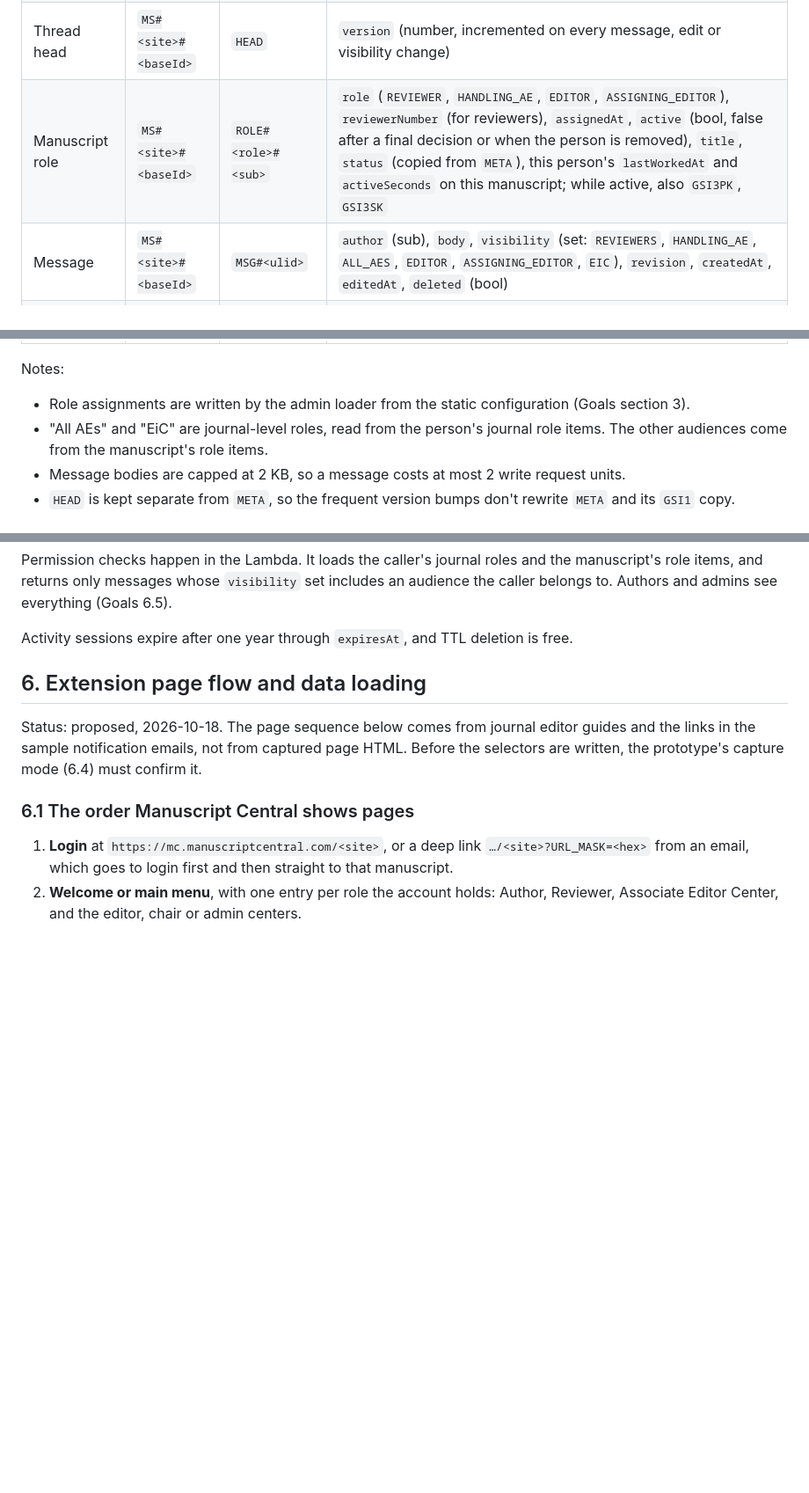
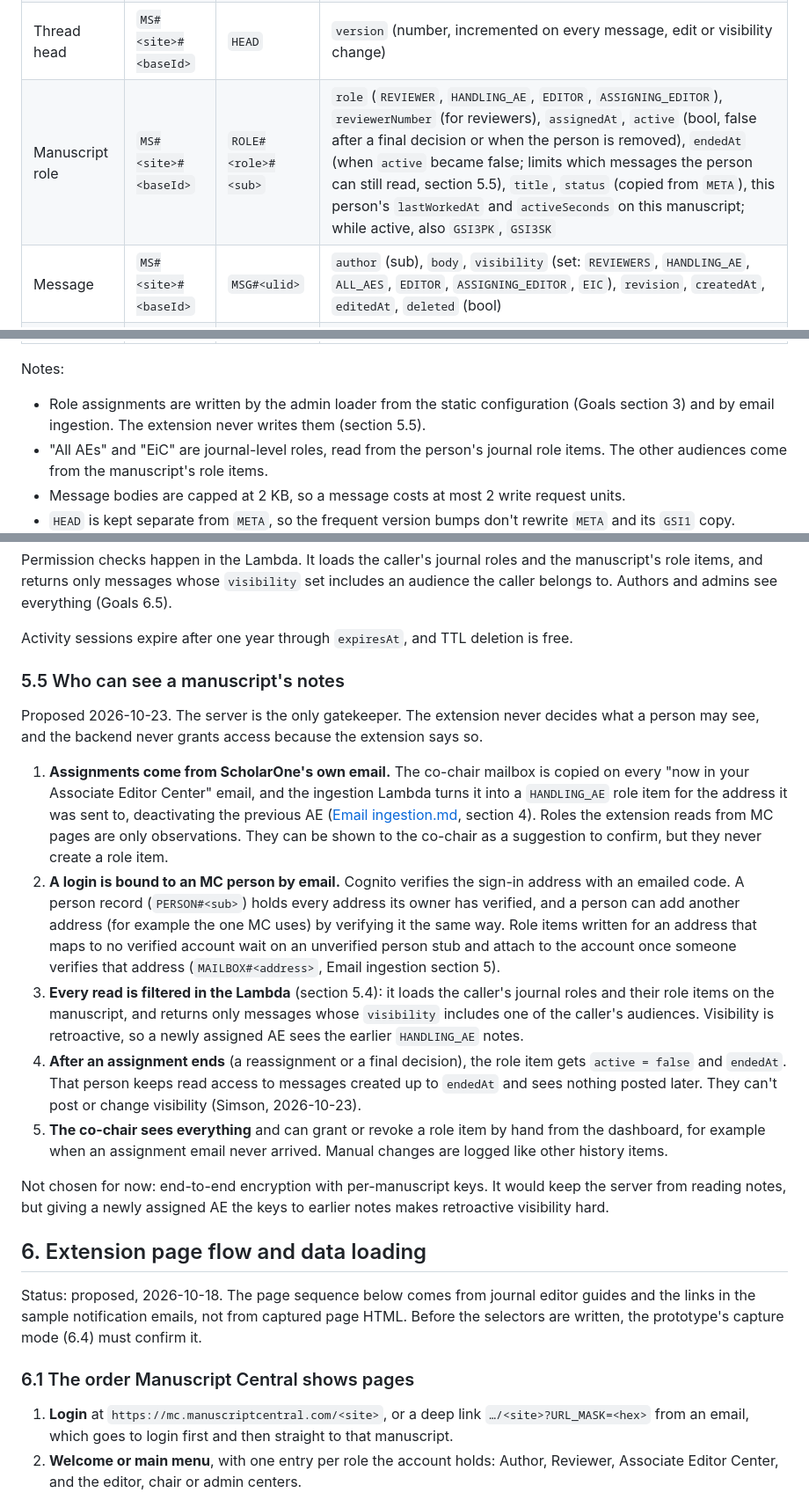
Before and after one commit to ustpc/electric-mc, a Markdown page: doc/Technical Stack and Architecture.md, 3 parts joined by grey strips. Shown at 88% size. GitHub-like rendering; blank space fills up the shorter version.

Commit message:
Architecture: who can see a manuscript's notes (section 5.5)
Server-side ACL from ingested assignment emails, Cognito verified-email
binding to MC people, co-chair overrides, and read access to earlier notes
after an assignment ends.

Co-Authored-By: Claude Opus 5.5 (1M context) <noreply@anthropic.com>
Claude-Session: https://claude.ai/code/session_018pK16GU6eivRpDWdftZajE

```diff
--- a/doc/Technical Stack and Architecture.md
+++ b/doc/Technical Stack and Architecture.md
@@ -192,7 +192,7 @@ time-sortable unique ID, and `<ts>` is an ISO-8601 UTC timestamp.
 | Journal config | `JOURNAL#<site>` | `CONFIG` | `name`, `blindReview` (`single` / `double`), `attentionDays`, `attentionMinutes`, `selectorsVersion` |
 | Manuscript | `MS#<site>#<baseId>` | `META` | `title`, `status`, `currentRevision`, `submittedAt`, `statusChangedAt`, `lastViewedAt`, `lastViewedBy`, `lastWorkedAt`, `activeSeconds`, `lastMessageAt`, `linkedIds` (resubmission lineage); also `GSI1PK`, `GSI1SK` |
 | Thread head | `MS#<site>#<baseId>` | `HEAD` | `version` (number, incremented on every message, edit or visibility change) |
-| Manuscript role | `MS#<site>#<baseId>` | `ROLE#<role>#<sub>` | `role` (`REVIEWER`, `HANDLING_AE`, `EDITOR`, `ASSIGNING_EDITOR`), `reviewerNumber` (for reviewers), `assignedAt`, `active` (bool, false after a final decision or when the person is removed), `title`, `status` (copied from `META`), this person's `lastWorkedAt` and `activeSeconds` on this manuscript; while active, also `GSI3PK`, `GSI3SK` |
+| Manuscript role | `MS#<site>#<baseId>` | `ROLE#<role>#<sub>` | `role` (`REVIEWER`, `HANDLING_AE`, `EDITOR`, `ASSIGNING_EDITOR`), `reviewerNumber` (for reviewers), `assignedAt`, `active` (bool, false after a final decision or when the person is removed), `endedAt` (when `active` became false; limits which messages the person can still read, section 5.5), `title`, `status` (copied from `META`), this person's `lastWorkedAt` and `activeSeconds` on this manuscript; while active, also `GSI3PK`, `GSI3SK` |
 | Message | `MS#<site>#<baseId>` | `MSG#<ulid>` | `author` (sub), `body`, `visibility` (set: `REVIEWERS`, `HANDLING_AE`, `ALL_AES`, `EDITOR`, `ASSIGNING_EDITOR`, `EIC`), `revision`, `createdAt`, `editedAt`, `deleted` (bool) |
 | Message history | `MS#<site>#<baseId>` | `HIST#<msgUlid>#<ts>` | `actor`, `change` (`EDIT` / `VISIBILITY` / `DELETE`), `before`, `after` |
 | Activity session | `MS#<site>#<baseId>` | `ACT#<ts>#<sub>` | `start`, `end`, `activeSeconds`, `pageType`, `expiresAt`; also `GSI2PK`, `GSI2SK` |
@@ -200,7 +200,8 @@ time-sortable unique ID, and `<ts>` is an ISO-8601 UTC timestamp.
 Notes:
 
 - Role assignments are written by the admin loader from the static
-  configuration (Goals section 3).
+  configuration (Goals section 3) and by email ingestion. The extension
+  never writes them (section 5.5).
 - "All AEs" and "EiC" are journal-level roles, read from the person's journal
   role items. The other audiences come from the manuscript's role items.
 - Message bodies are capped at 2 KB, so a message costs at most 2 write
@@ -241,6 +242,43 @@ admins see everything (Goals 6.5).
 
 Activity sessions expire after one year through `expiresAt`, and TTL deletion
 is free.
+
+### 5.5 Who can see a manuscript's notes
+
+Proposed 2026-10-23. The server is the only gatekeeper. The extension never
+decides what a person may see, and the backend never grants access because
+the extension says so.
+
+1. **Assignments come from ScholarOne's own email.** The co-chair mailbox is
+   copied on every "now in your Associate Editor Center" email, and the
+   ingestion Lambda turns it into a `HANDLING_AE` role item for the address
+   it was sent to, deactivating the previous AE ([Email
+   ingestion.md](Email%20ingestion.md), section 4). Roles the extension reads
+   from MC pages are only observations. They can be shown to the co-chair as
+   a suggestion to confirm, but they never create a role item.
+2. **A login is bound to an MC person by email.** Cognito verifies the
+   sign-in address with an emailed code. A person record (`PERSON#<sub>`)
+   holds every address its owner has verified, and a person can add another
+   address (for example the one MC uses) by verifying it the same way. Role
+   items written for an address that maps to no verified account wait on an
+   unverified person stub and attach to the account once someone verifies
+   that address (`MAILBOX#<address>`, Email ingestion section 5).
+3. **Every read is filtered in the Lambda** (section 5.4): it loads the
+   caller's journal roles and their role items on the manuscript, and returns
+   only messages whose `visibility` includes one of the caller's audiences.
+   Visibility is retroactive, so a newly assigned AE sees the earlier
+   `HANDLING_AE` notes.
+4. **After an assignment ends** (a reassignment or a final decision), the role
+   item gets `active = false` and `endedAt`. That person keeps read access to
+   messages created up to `endedAt` and sees nothing posted later. They can't
+   post or change visibility (Simson, 2026-10-23).
+5. **The co-chair sees everything** and can grant or revoke a role item by
+   hand from the dashboard, for example when an assignment email never
+   arrived. Manual changes are logged like other history items.
+
+Not chosen for now: end-to-end encryption with per-manuscript keys. It would
+keep the server from reading notes, but giving a newly assigned AE the keys
+to earlier notes makes retroactive visibility hard.
 
 ## 6. Extension page flow and data loading
 
```
